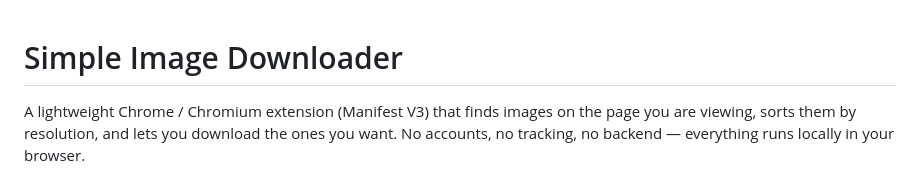
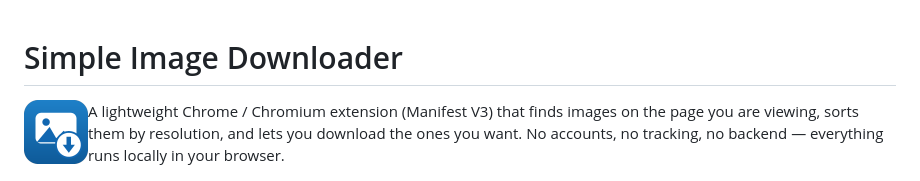
Before and after one commit to majloosz/img-downloader, a Markdown page: README.md, the part around the change. Drawn GitHub-style; pictures changed too: icons/icon-128.png.

```diff
--- a/README.md
+++ b/README.md
@@ -1,4 +1,6 @@
 # Simple Image Downloader
+
+<img src="icons/icon-128.png" alt="Simple Image Downloader icon" width="64" height="64" align="left">
 
 A lightweight Chrome / Chromium extension (Manifest V3) that finds images on the page you are viewing, sorts them by resolution, and lets you download the ones you want. No accounts, no tracking, no backend — everything runs locally in your browser.
 
```
Also changed, not shown: icons/icon-16.png, icons/icon-32.png, icons/icon-48.png, 1 other file.
